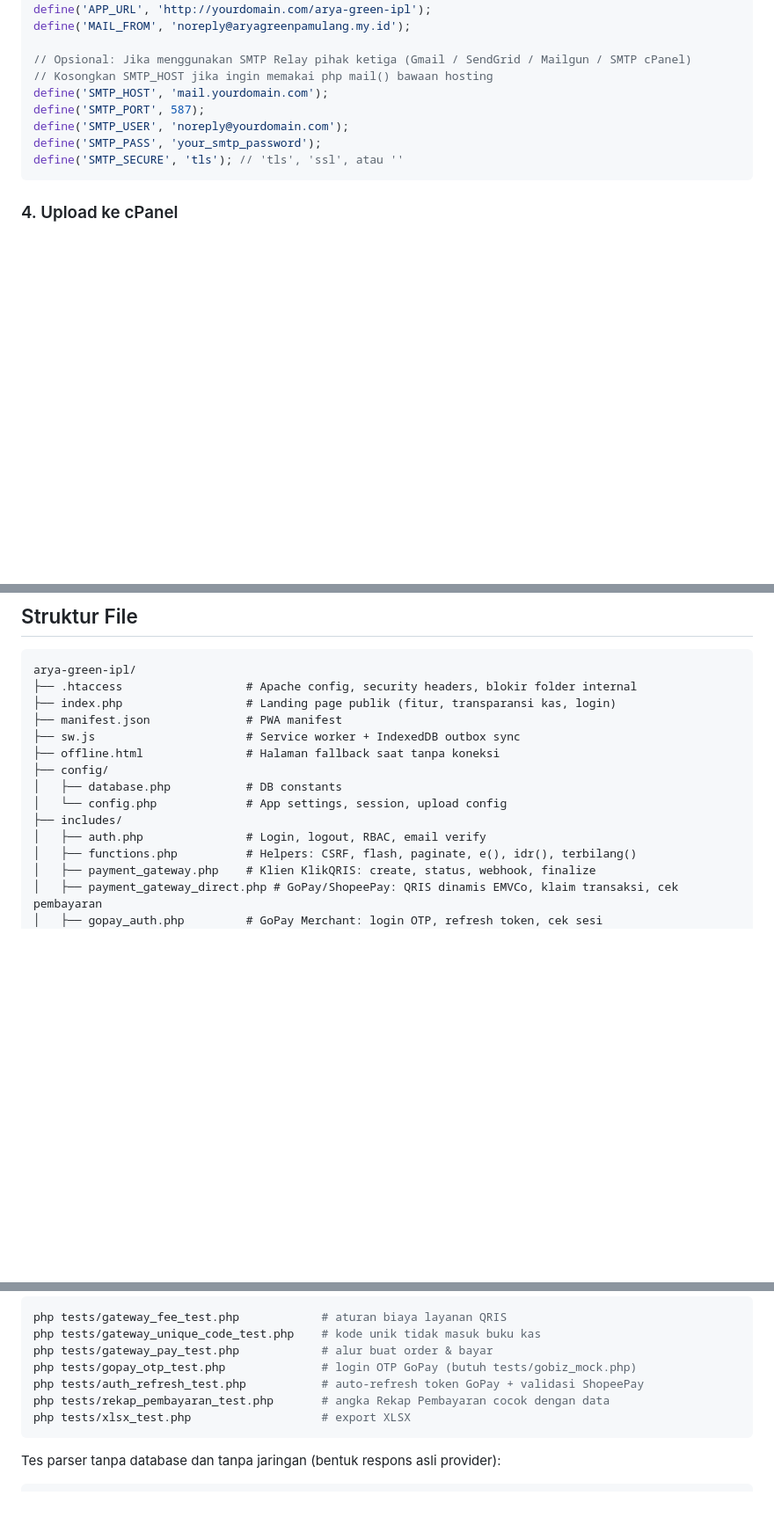
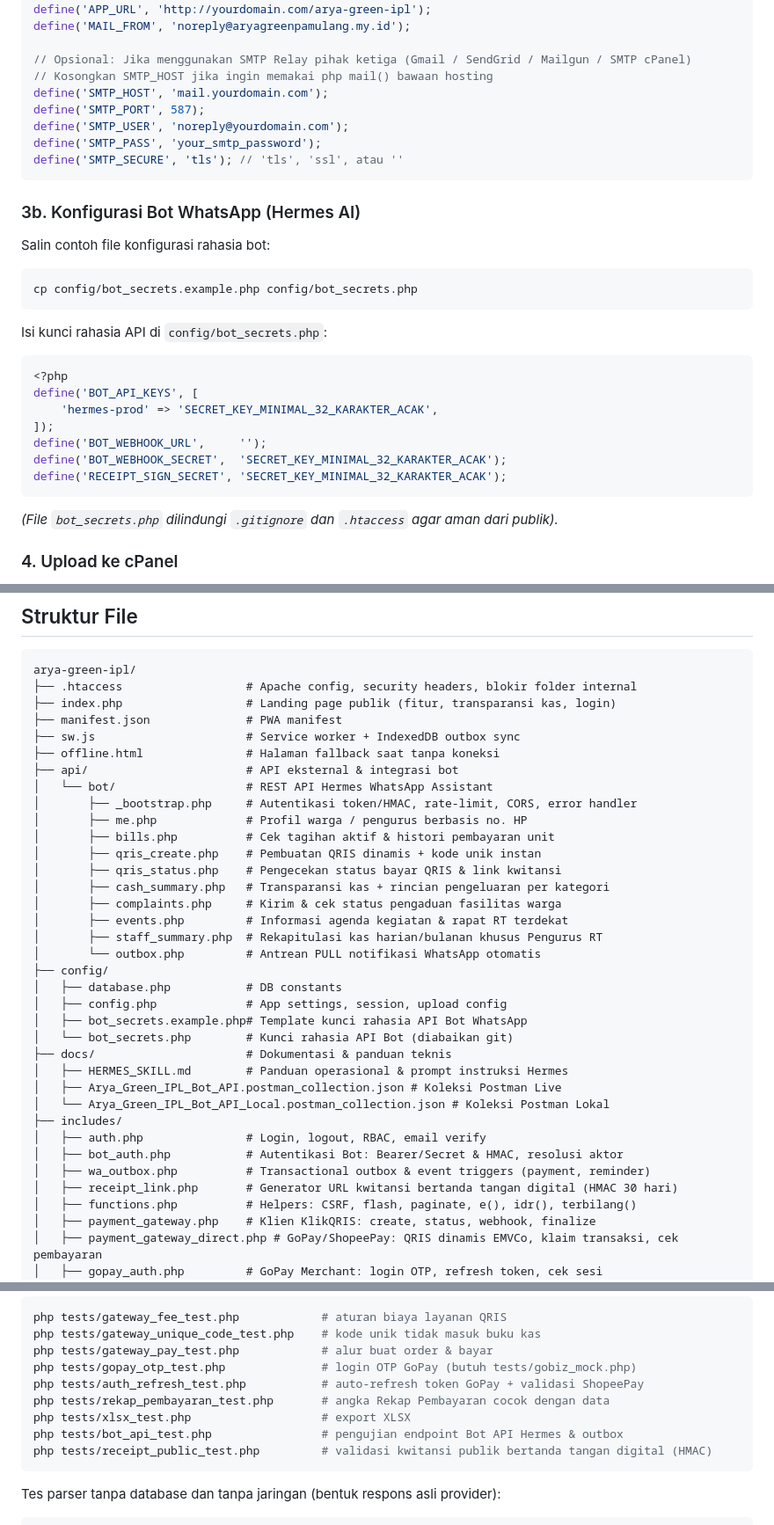
Before and after one commit to ikhsan282/arya-green-ipl, a Markdown page: README.md, 3 parts joined by grey strips. Shown at 88% size. Drawn GitHub-style; blank space fills up the shorter version.

Commit message:
docs: document hermes whatsapp bot features, api endpoints, and configuration in README

````diff
--- a/README.md
+++ b/README.md
@@ -47,6 +47,23 @@ define('SMTP_PASS', 'your_smtp_password');
 define('SMTP_SECURE', 'tls'); // 'tls', 'ssl', atau ''
 ```
 
+### 3b. Konfigurasi Bot WhatsApp (Hermes AI)
+Salin contoh file konfigurasi rahasia bot:
+```bash
+cp config/bot_secrets.example.php config/bot_secrets.php
+```
+Isi kunci rahasia API di `config/bot_secrets.php`:
+```php
+<?php
+define('BOT_API_KEYS', [
+    'hermes-prod' => 'SECRET_KEY_MINIMAL_32_KARAKTER_ACAK',
+]);
+define('BOT_WEBHOOK_URL',     '');
+define('BOT_WEBHOOK_SECRET',  'SECRET_KEY_MINIMAL_32_KARAKTER_ACAK');
+define('RECEIPT_SIGN_SECRET', 'SECRET_KEY_MINIMAL_32_KARAKTER_ACAK');
+```
+*(File `bot_secrets.php` dilindungi `.gitignore` dan `.htaccess` agar aman dari publik).*
+
 ### 4. Upload ke cPanel
 - Upload semua file ke `public_html/arya-green-ipl/`
 - Pastikan `.htaccess` ikut terupload
@@ -86,11 +103,32 @@ arya-green-ipl/
 ├── manifest.json              # PWA manifest
 ├── sw.js                      # Service worker + IndexedDB outbox sync
 ├── offline.html               # Halaman fallback saat tanpa koneksi
+├── api/                       # API eksternal & integrasi bot
+│   └── bot/                   # REST API Hermes WhatsApp Assistant
+│       ├── _bootstrap.php     # Autentikasi token/HMAC, rate-limit, CORS, error handler
+│       ├── me.php             # Profil warga / pengurus berbasis no. HP
+│       ├── bills.php          # Cek tagihan aktif & histori pembayaran unit
+│       ├── qris_create.php    # Pembuatan QRIS dinamis + kode unik instan
+│       ├── qris_status.php    # Pengecekan status bayar QRIS & link kwitansi
+│       ├── cash_summary.php   # Transparansi kas + rincian pengeluaran per kategori
+│       ├── complaints.php     # Kirim & cek status pengaduan fasilitas warga
+│       ├── events.php         # Informasi agenda kegiatan & rapat RT terdekat
+│       ├── staff_summary.php  # Rekapitulasi kas harian/bulanan khusus Pengurus RT
+│       └── outbox.php         # Antrean PULL notifikasi WhatsApp otomatis
 ├── config/
 │   ├── database.php           # DB constants
-│   └── config.php             # App settings, session, upload config
+│   ├── config.php             # App settings, session, upload config
+│   ├── bot_secrets.example.php# Template kunci rahasia API Bot WhatsApp
+│   └── bot_secrets.php        # Kunci rahasia API Bot (diabaikan git)
+├── docs/                      # Dokumentasi & panduan teknis
+│   ├── HERMES_SKILL.md        # Panduan operasional & prompt instruksi Hermes
+│   ├── Arya_Green_IPL_Bot_API.postman_collection.json # Koleksi Postman Live
+│   └── Arya_Green_IPL_Bot_API_Local.postman_collection.json # Koleksi Postman Lokal
 ├── includes/
 │   ├── auth.php               # Login, logout, RBAC, email verify
+│   ├── bot_auth.php           # Autentikasi Bot: Bearer/Secret & HMAC, resolusi aktor
+│   ├── wa_outbox.php          # Transactional outbox & event triggers (payment, reminder)
+│   ├── receipt_link.php       # Generator URL kwitansi bertanda tangan digital (HMAC 30 hari)
 │   ├── functions.php          # Helpers: CSRF, flash, paginate, e(), idr(), terbilang()
 │   ├── payment_gateway.php    # Klien KlikQRIS: create, status, webhook, finalize
 │   ├── payment_gateway_direct.php # GoPay/ShopeePay: QRIS dinamis EMVCo, klaim transaksi, cek pembayaran
@@ -356,6 +415,8 @@ php tests/gopay_otp_test.php              # login OTP GoPay (butuh tests/gobiz_m
 php tests/auth_refresh_test.php           # auto-refresh token GoPay + validasi ShopeePay
 php tests/rekap_pembayaran_test.php       # angka Rekap Pembayaran cocok dengan data
 php tests/xlsx_test.php                   # export XLSX
+php tests/bot_api_test.php                # pengujian endpoint Bot API Hermes & outbox
+php tests/receipt_public_test.php         # validasi kwitansi publik bertanda tangan digital (HMAC)
 ```
 
 Tes parser tanpa database dan tanpa jaringan (bentuk respons asli provider):
````
Also changed, not shown: other parts of README.md (+21 -0 lines).
